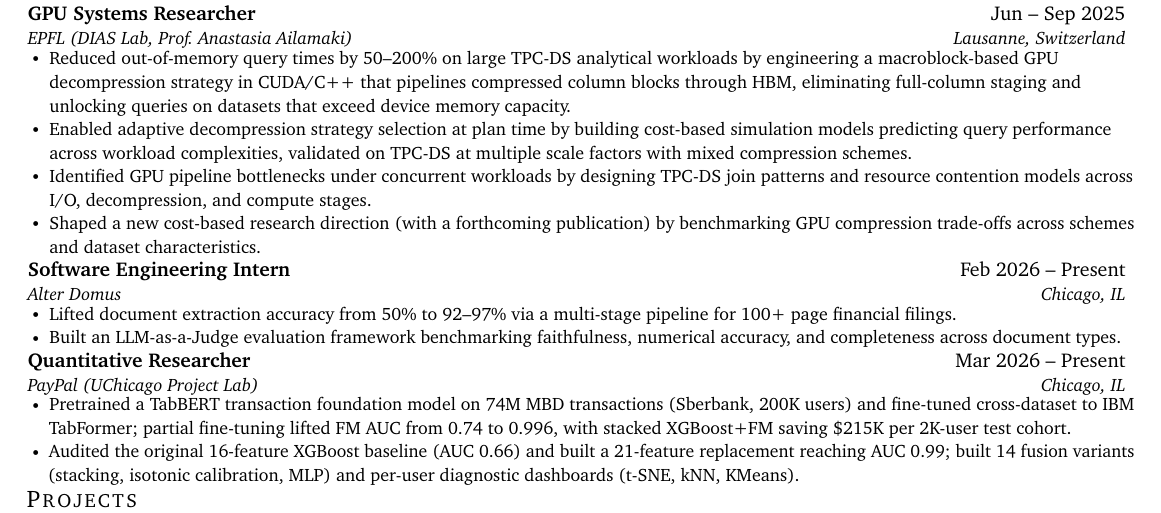
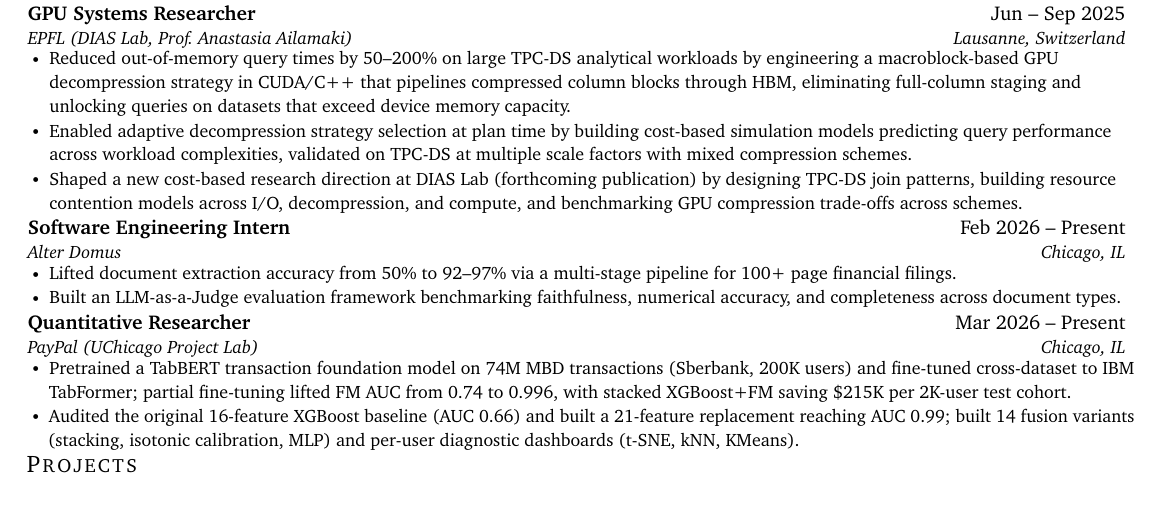
Before and after one commit to cmbenello/cmbenello.github.io, a LaTeX CV (resumes/google/Charles_Benello_Resume.tex): part of the page, cut so that both start at the same text. Compiled offline with pdfLaTeX.

Commit message:
Combine EPFL bullets 3 and 4 into one X-Y-Z bullet; EPFL now 3 bullets

```diff
--- a/resumes/google/Charles_Benello_Resume.tex
+++ b/resumes/google/Charles_Benello_Resume.tex
@@ -123,8 +123,7 @@
       \resumeItemListStart
         \resumeItem{Reduced out-of-memory query times by 50--200\% on large TPC-DS analytical workloads by engineering a macroblock-based GPU decompression strategy in CUDA/C++ that pipelines compressed column blocks through HBM, eliminating full-column staging and unlocking queries on datasets that exceed device memory capacity.}
         \resumeItem{Enabled adaptive decompression strategy selection at plan time by building cost-based simulation models predicting query performance across workload complexities, validated on TPC-DS at multiple scale factors with mixed compression schemes.}
-        \resumeItem{Identified GPU pipeline bottlenecks under concurrent workloads by designing TPC-DS join patterns and resource contention models across I/O, decompression, and compute stages.}
-        \resumeItem{Shaped a new cost-based research direction (with a forthcoming publication) by benchmarking GPU compression trade-offs across schemes and dataset characteristics.}
+        \resumeItem{Shaped a new cost-based research direction at DIAS Lab (forthcoming publication) by designing TPC-DS join patterns, building resource contention models across I/O, decompression, and compute, and benchmarking GPU compression trade-offs across schemes.}
       \resumeItemListEnd
 
     \resumeSubheading
```
Also changed, not shown: resumes/google/Charles_Benello_Resume.pdf, 1 other file.
